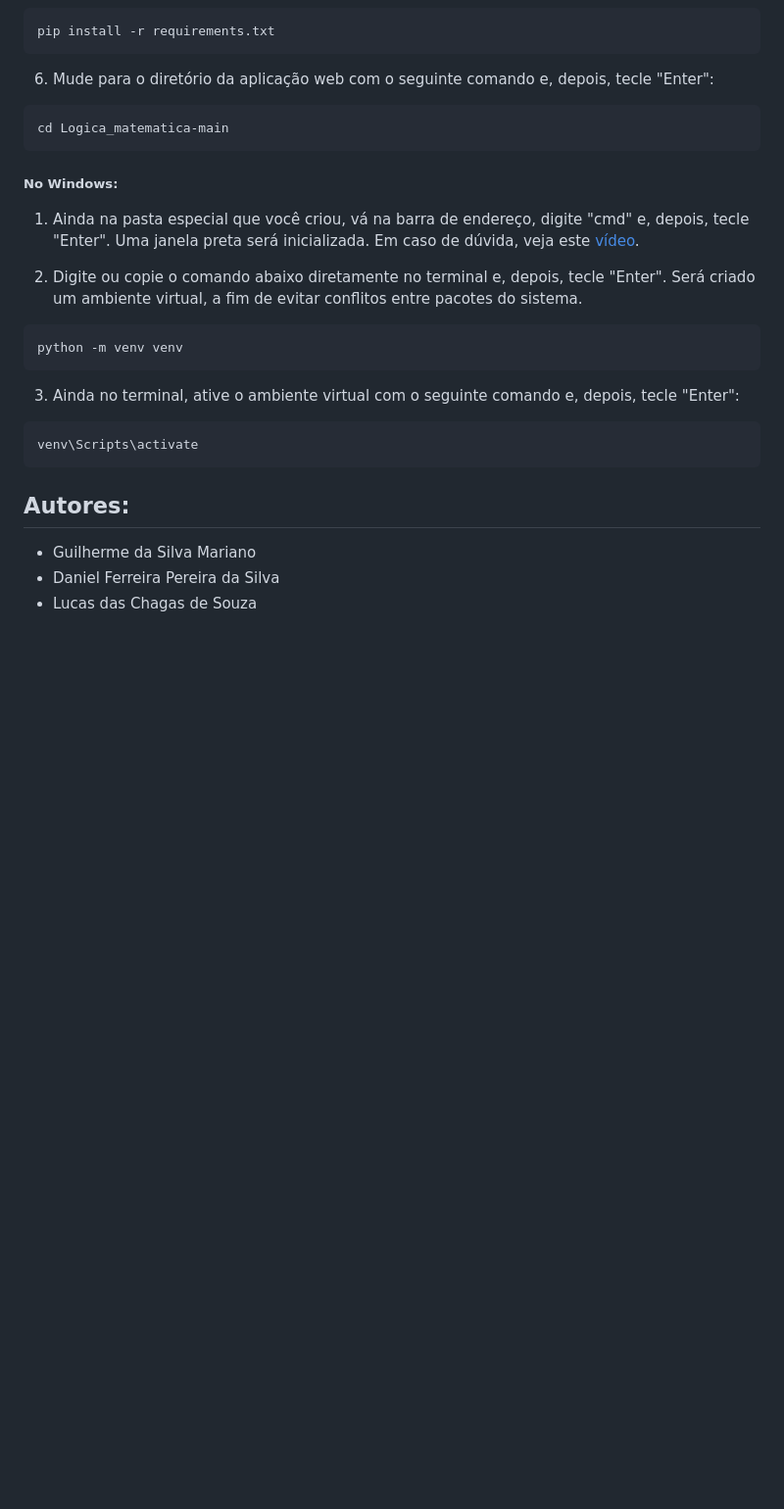
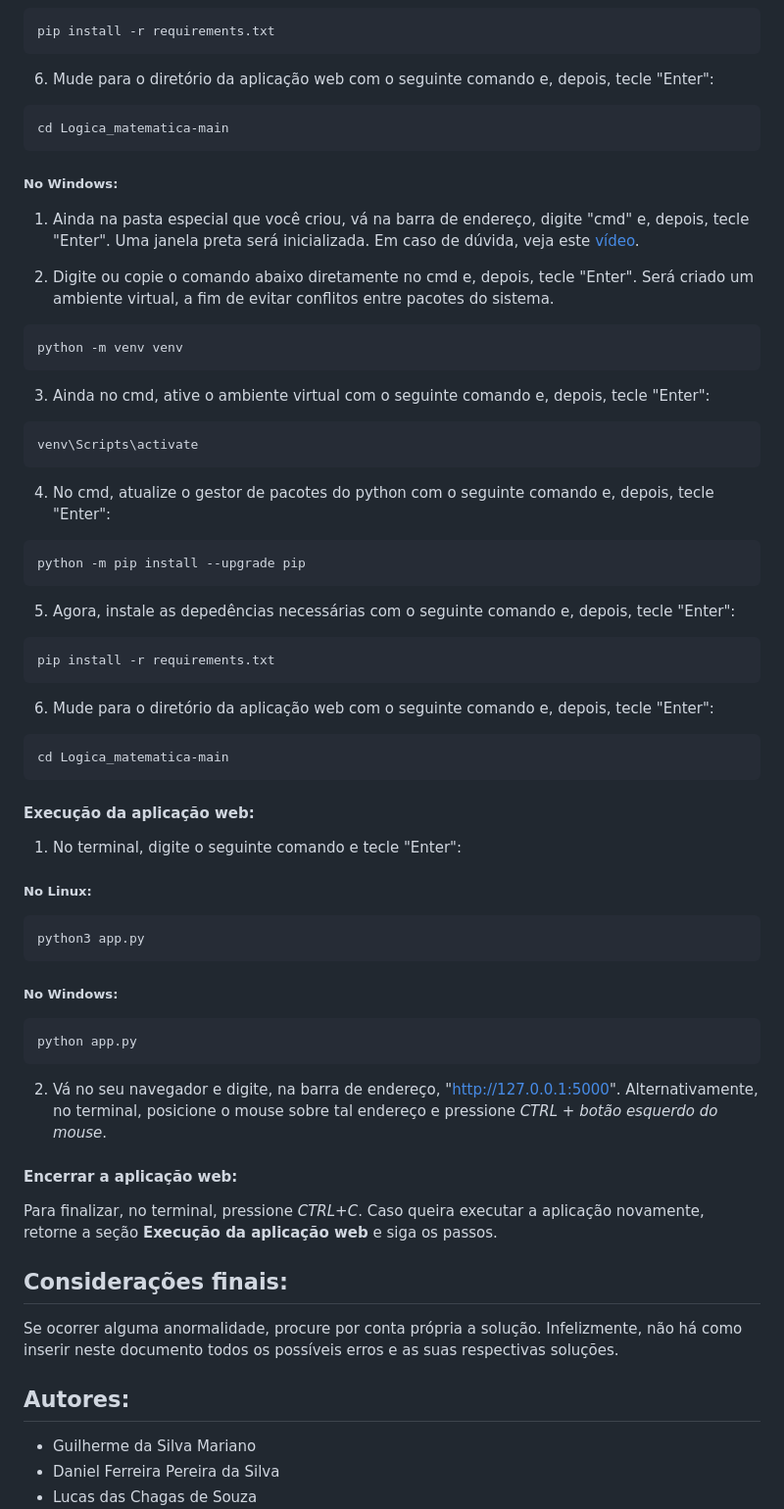
Before and after one commit to Forg0ttenUser/Logica_matematica, a Markdown page: README.md, the part around the change. Shown: that part at 98% size. Drawn GitHub-style; blank space fills up the shorter version.

Commit message:
Adiciona instrucoes win e insere consideracoes finais

````diff
--- a/README.md
+++ b/README.md
@@ -64,25 +64,58 @@ pip install --upgrade pip
 pip install -r requirements.txt
 ```
 6. Mude para o diretório da aplicação web com o seguinte comando e, depois, tecle "Enter":
-
 ```bash
 cd Logica_matematica-main
 ```
 
 ##### No Windows:
 
-1. Ainda na pasta especial que você criou, vá na barra de endereço, digite "cmd" e, depois, tecle "Enter". Uma janela preta será inicializada. Em caso de dúvida, veja este
-[vídeo](https://youtube.com/shorts/gtTd6R0ffnE?si=NXnWTGhiXpTodqF5).
+1. Ainda na pasta especial que você criou, vá na barra de endereço, digite "cmd" e, depois, tecle "Enter". Uma janela preta será inicializada. Em caso de dúvida, veja este [vídeo](https://youtube.com/shorts/gtTd6R0ffnE?si=NXnWTGhiXpTodqF5).
 
-2. Digite ou copie o comando abaixo diretamente no terminal e, depois, tecle "Enter". Será criado um ambiente virtual, a fim de evitar conflitos entre pacotes do sistema.
-```
+2. Digite ou copie o comando abaixo diretamente no cmd e, depois, tecle "Enter". Será criado um ambiente virtual, a fim de evitar conflitos entre pacotes do sistema.
+```bat
 python -m venv venv
 ```
-
-3. Ainda no terminal, ative o ambiente virtual com o seguinte comando e, depois, tecle "Enter":
+3. Ainda no cmd, ative o ambiente virtual com o seguinte comando e, depois, tecle "Enter":
 ```
 venv\Scripts\activate
 ```
+4. No cmd, atualize o gestor de pacotes do python com o seguinte comando e, depois, tecle "Enter":
+```bat
+python -m pip install --upgrade pip
+```
+5. Agora, instale as depedências necessárias com o seguinte comando e, depois, tecle "Enter":
+ ```bat
+pip install -r requirements.txt
+```
+6. Mude para o diretório da aplicação web com o seguinte comando e, depois, tecle "Enter":
+
+```bat
+cd Logica_matematica-main
+```
+
+#### Execução da aplicação web:
+
+1. No terminal, digite o seguinte comando e tecle "Enter":
+
+##### No Linux:
+```bash
+python3 app.py
+```
+##### No Windows:
+```bat
+python app.py
+```
+2. Vá no seu navegador e digite, na barra de endereço, "http://127.0.0.1:5000". Alternativamente, no terminal, posicione o mouse sobre tal endereço e pressione *CTRL + botão esquerdo do mouse*.
+
+#### Encerrar a aplicação web:
+
+Para finalizar, no terminal, pressione *CTRL+C*. Caso queira executar a aplicação novamente, retorne a seção **Execução da aplicação web** e siga os passos.
+
+
+## Considerações finais:
+
+Se ocorrer alguma anormalidade, procure por conta própria a solução. Infelizmente, não há como inserir neste documento todos os possíveis erros e as suas respectivas soluções.
 
 ## Autores:
 
````
